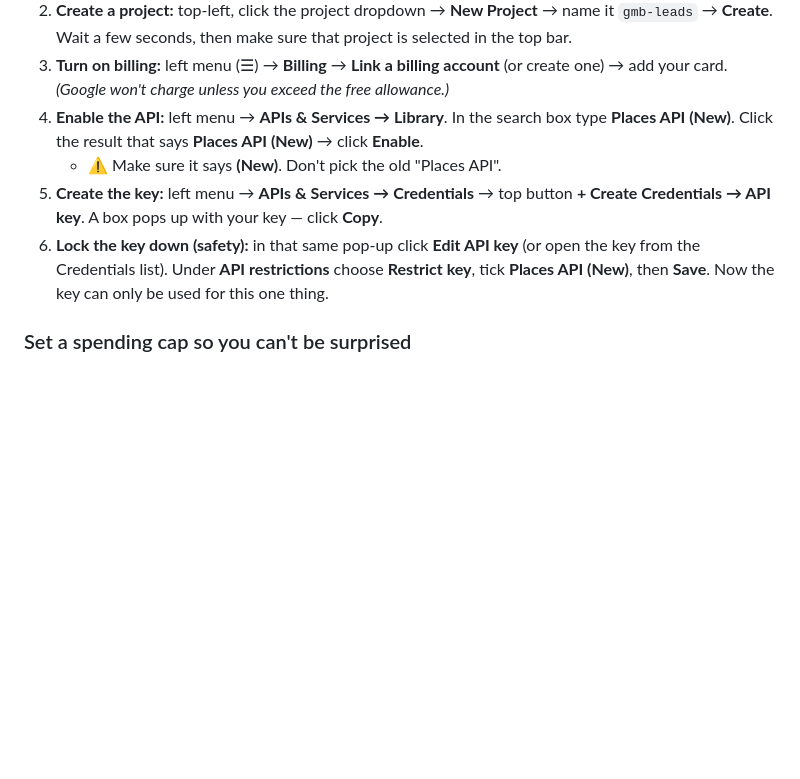
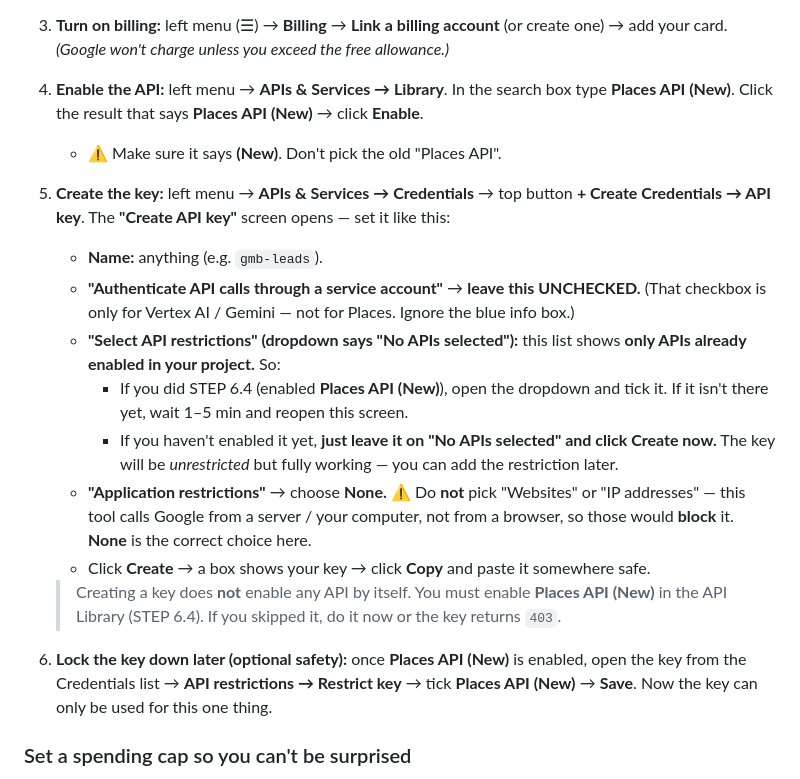
Before and after one commit to sanmol916/gap-finder, a Markdown page: gmb-leads/SETUP_GUIDE.md, the part around the change. GitHub-like rendering; blank space fills up the shorter version.

Commit message:
Clarify the Create API key screen (service account, restrictions, None)
- SETUP_GUIDE.md: exact choices on the Create API key screen - leave service
  account unchecked, API restrictions empty is OK, Application restrictions = None
- DEPLOY_VERCEL.md: matching note for the No APIs selected dropdown

```diff
--- a/gmb-leads/SETUP_GUIDE.md
+++ b/gmb-leads/SETUP_GUIDE.md
@@ -115,10 +115,26 @@ It made **zero** Google calls, so it's completely free.
    **Places API (New)**. Click the result that says **Places API (New)** → click **Enable**.
    - ⚠️ Make sure it says **(New)**. Don't pick the old "Places API".
 5. **Create the key:** left menu → **APIs & Services → Credentials** → top button
-   **+ Create Credentials → API key**. A box pops up with your key — click **Copy**.
-6. **Lock the key down (safety):** in that same pop-up click **Edit API key** (or open the key
-   from the Credentials list). Under **API restrictions** choose **Restrict key**, tick
-   **Places API (New)**, then **Save**. Now the key can only be used for this one thing.
+   **+ Create Credentials → API key**. The **"Create API key"** screen opens — set it like this:
+   - **Name:** anything (e.g. `gmb-leads`).
+   - **"Authenticate API calls through a service account"** → **leave this UNCHECKED.**
+     (That checkbox is only for Vertex AI / Gemini — not for Places. Ignore the blue info box.)
+   - **"Select API restrictions" (dropdown says "No APIs selected"):** this list shows **only
+     APIs already enabled in your project.** So:
+       - If you did STEP 6.4 (enabled **Places API (New)**), open the dropdown and tick it. If it
+         isn't there yet, wait 1–5 min and reopen this screen.
+       - If you haven't enabled it yet, **just leave it on "No APIs selected" and click Create now.**
+         The key will be *unrestricted* but fully working — you can add the restriction later.
+   - **"Application restrictions"** → choose **None.**
+     ⚠️ Do **not** pick "Websites" or "IP addresses" — this tool calls Google from a server / your
+     computer, not from a browser, so those would **block** it. **None** is the correct choice here.
+   - Click **Create** → a box shows your key → click **Copy** and paste it somewhere safe.
+
+   > Creating a key does **not** enable any API by itself. You must enable **Places API (New)**
+   > in the API Library (STEP 6.4). If you skipped it, do it now or the key returns `403`.
+6. **Lock the key down later (optional safety):** once **Places API (New)** is enabled, open the
+   key from the Credentials list → **API restrictions → Restrict key** → tick **Places API (New)**
+   → **Save**. Now the key can only be used for this one thing.
 
 ### Set a spending cap so you can't be surprised
 1. **Budget alert:** left menu → **Billing → Budgets & alerts → Create budget** → set amount
```
Also changed, not shown: gmb-leads/DEPLOY_VERCEL.md (+12 -0 lines).
